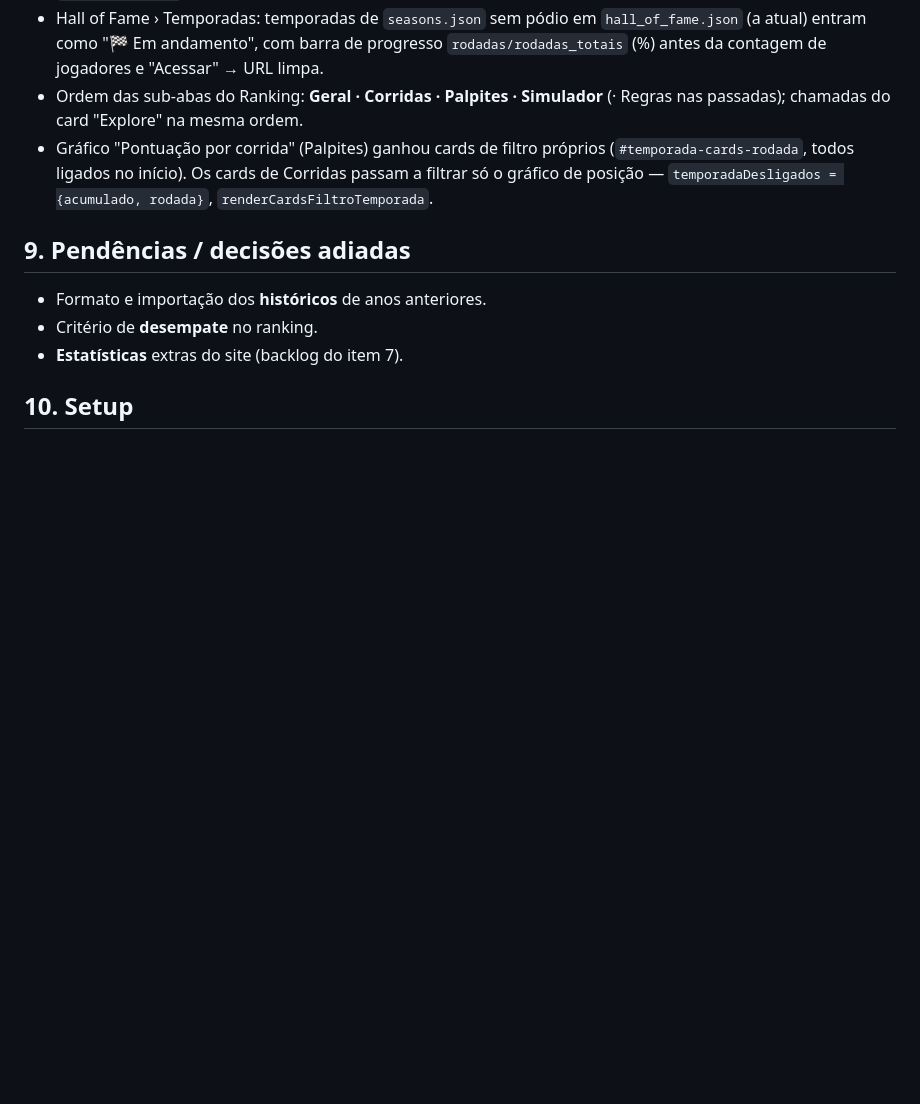
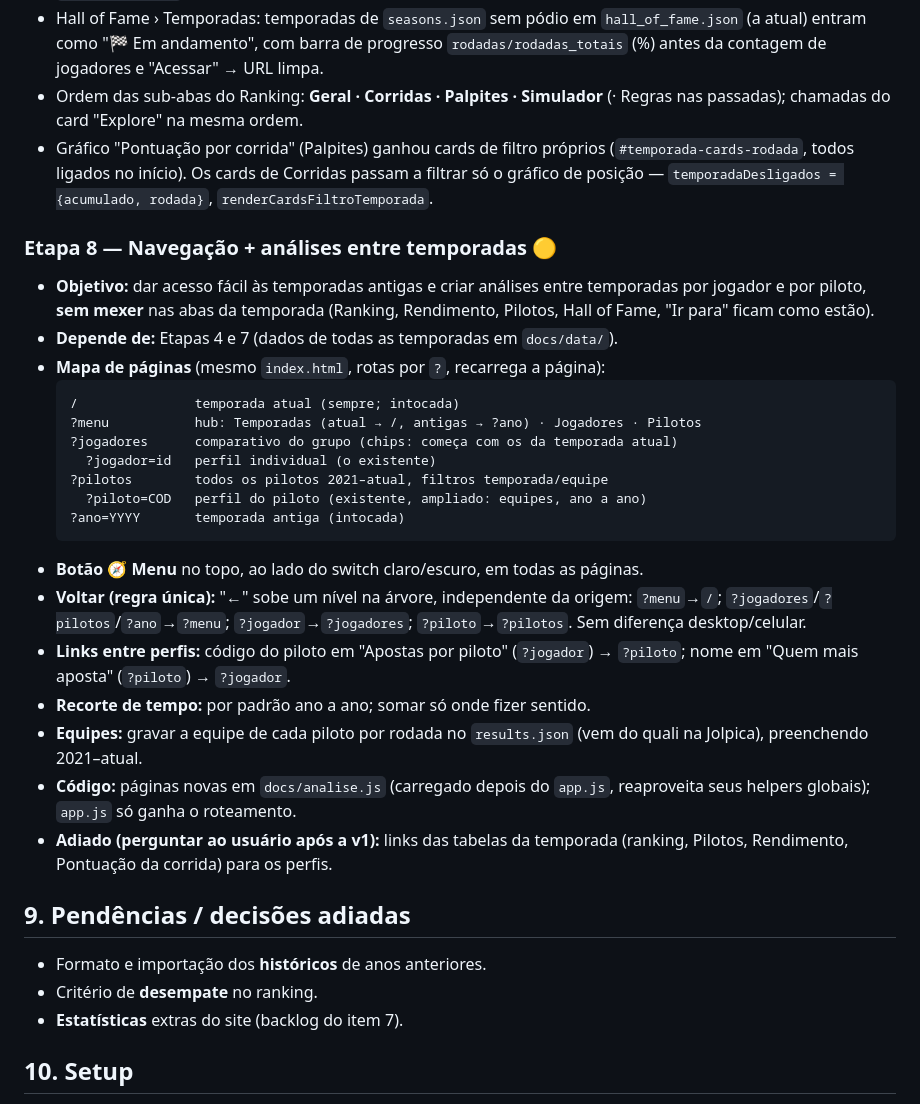
Before and after one commit to gfvdata-web/page-bolao-formula1, a Markdown page: CONTEXTO.md, the part around the change. Drawn GitHub-style; blank space fills up the shorter version.

Commit message:
Etapa 8: registra estrutura de navegação (menu, jogadores, pilotos)
Co-Authored-By: Claude Opus 5.5 <noreply@anthropic.com>

````diff
--- a/CONTEXTO.md
+++ b/CONTEXTO.md
@@ -1844,6 +1844,35 @@ temporadas — sub-aba "Palpites" no Ranking + card "Explore a temporada".**
   passam a filtrar só o gráfico de posição —
   `temporadaDesligados = {acumulado, rodada}`, `renderCardsFiltroTemporada`.
 
+### Etapa 8 — Navegação + análises entre temporadas 🟡
+- **Objetivo:** dar acesso fácil às temporadas antigas e criar análises entre
+  temporadas por jogador e por piloto, **sem mexer** nas abas da temporada
+  (Ranking, Rendimento, Pilotos, Hall of Fame, "Ir para" ficam como estão).
+- **Depende de:** Etapas 4 e 7 (dados de todas as temporadas em `docs/data/`).
+- **Mapa de páginas** (mesmo `index.html`, rotas por `?`, recarrega a página):
+  ```
+  /               temporada atual (sempre; intocada)
+  ?menu           hub: Temporadas (atual → /, antigas → ?ano) · Jogadores · Pilotos
+  ?jogadores      comparativo do grupo (chips: começa com os da temporada atual)
+    ?jogador=id   perfil individual (o existente)
+  ?pilotos        todos os pilotos 2021–atual, filtros temporada/equipe
+    ?piloto=COD   perfil do piloto (existente, ampliado: equipes, ano a ano)
+  ?ano=YYYY       temporada antiga (intocada)
+  ```
+- **Botão 🧭 Menu** no topo, ao lado do switch claro/escuro, em todas as páginas.
+- **Voltar (regra única):** "←" sobe um nível na árvore, independente da
+  origem: `?menu`→`/`; `?jogadores`/`?pilotos`/`?ano`→`?menu`;
+  `?jogador`→`?jogadores`; `?piloto`→`?pilotos`. Sem diferença desktop/celular.
+- **Links entre perfis:** código do piloto em "Apostas por piloto" (`?jogador`)
+  → `?piloto`; nome em "Quem mais aposta" (`?piloto`) → `?jogador`.
+- **Recorte de tempo:** por padrão ano a ano; somar só onde fizer sentido.
+- **Equipes:** gravar a equipe de cada piloto por rodada no `results.json`
+  (vem do quali na Jolpica), preenchendo 2021–atual.
+- **Código:** páginas novas em `docs/analise.js` (carregado depois do
+  `app.js`, reaproveita seus helpers globais); `app.js` só ganha o roteamento.
+- **Adiado (perguntar ao usuário após a v1):** links das tabelas da temporada
+  (ranking, Pilotos, Rendimento, Pontuação da corrida) para os perfis.
+
 ## 9. Pendências / decisões adiadas
 
 - Formato e importação dos **históricos** de anos anteriores.
````
Also changed, not shown: CLAUDE.md (+1 -0 lines).
